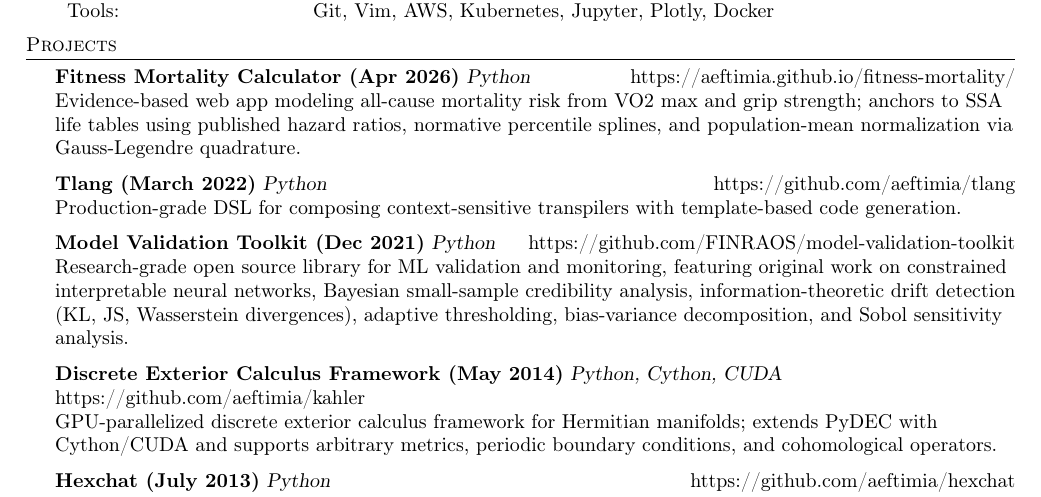
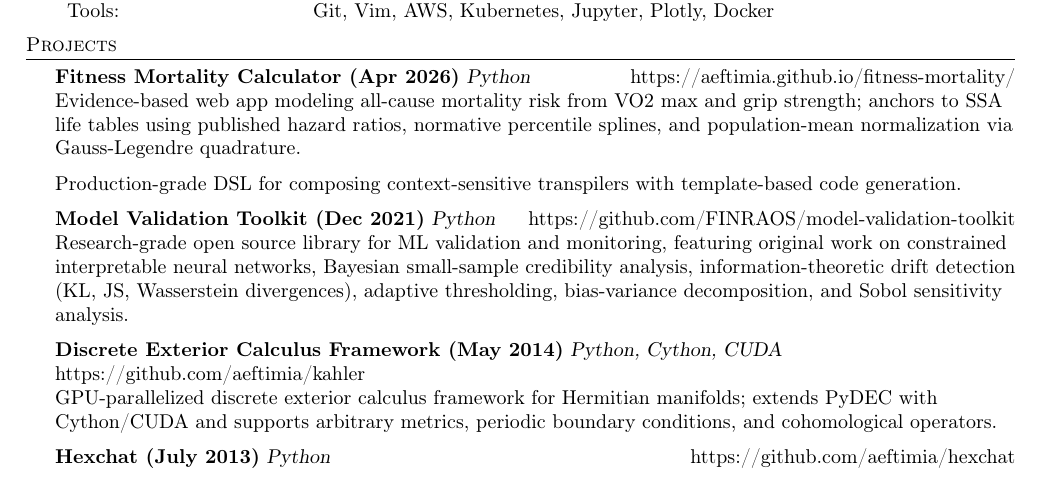
Before and after one commit to aeftimia/aeftimia.github.io, a LaTeX CV (files/resume.tex): part of page 2 of 3, cut so that both start at the same text. Compiled offline with pdfLaTeX.

Commit message:
Remove Tlang from resume

```diff
--- a/files/resume.tex
+++ b/files/resume.tex
@@ -157,7 +157,6 @@ Investigating topological features of LLM activations for deception detection ag
 {\textbf{Fitness Mortality Calculator (Apr 2026)}} {\sl Python} \hfill https://aeftimia.github.io/fitness-mortality/\\
 Evidence-based web app modeling all-cause mortality risk from VO2 max and grip strength; anchors to SSA life tables using published hazard ratios, normative percentile splines, and population-mean normalization via Gauss-Legendre quadrature.\\
 \vspace*{2mm}
-{\textbf{Tlang (March 2022)}} {\sl Python} \hfill https://github.com/aeftimia/tlang\\
 Production-grade DSL for composing context-sensitive transpilers with template-based code generation.\\
 \vspace*{2mm}
 {\textbf{Model Validation Toolkit (Dec 2021)}} {\sl Python} \hfill https://github.com/FINRAOS/model-validation-toolkit\\
```
